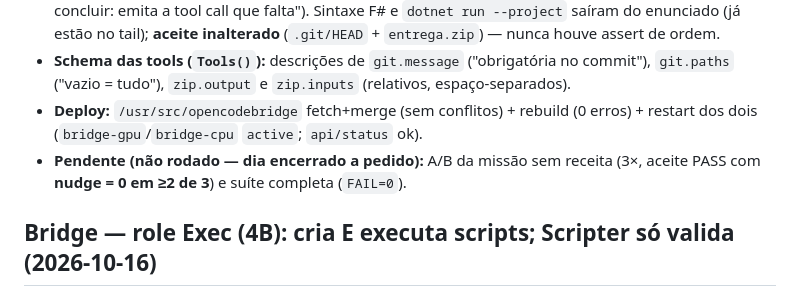
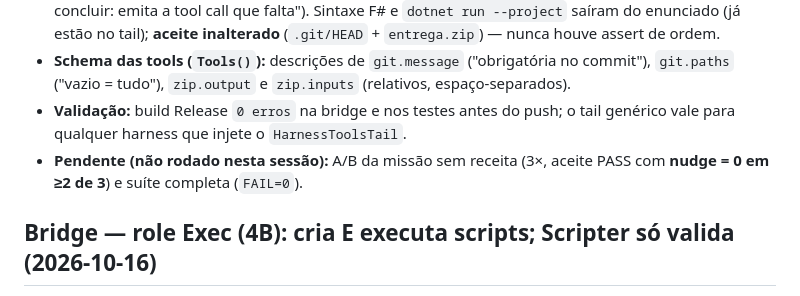
Before and after one commit to rocha83/OpenCodeBridge, a Markdown page: HISTORY.md, the part around the change. GitHub-like rendering.

Commit message:
docs: HISTORY.md sem referencias de ambiente (repo publico, escopo do componente)

```diff
--- a/HISTORY.md
+++ b/HISTORY.md
@@ -16,10 +16,10 @@
   nunca houve assert de ordem.
 - **Schema das tools (`Tools()`):** descrições de `git.message` ("obrigatória no commit"),
   `git.paths` ("vazio = tudo"), `zip.output` e `zip.inputs` (relativos, espaço-separados).
-- **Deploy:** `/usr/src/opencodebridge` fetch+merge (sem conflitos) + rebuild (0 erros) +
-  restart dos dois (`bridge-gpu`/`bridge-cpu` `active`; `api/status` ok).
-- **Pendente (não rodado — dia encerrado a pedido):** A/B da missão sem receita (3×, aceite
-  PASS com **nudge = 0 em ≥2 de 3**) e suíte completa (`FAIL=0`).
+- **Validação:** build Release `0 erros` na bridge e nos testes antes do push; o tail genérico
+  vale para qualquer harness que injete o `HarnessToolsTail`.
+- **Pendente (não rodado nesta sessão):** A/B da missão sem receita (3×, aceite PASS com
+  **nudge = 0 em ≥2 de 3**) e suíte completa (`FAIL=0`).
 
 ## Bridge — role Exec (4B): cria E executa scripts; Scripter só valida (2026-10-16)
 - **Novo role `Exec`** (`AgentSeeder`, id 10, `qwen3.5-4b`, CPU `:4125`, temp
```
